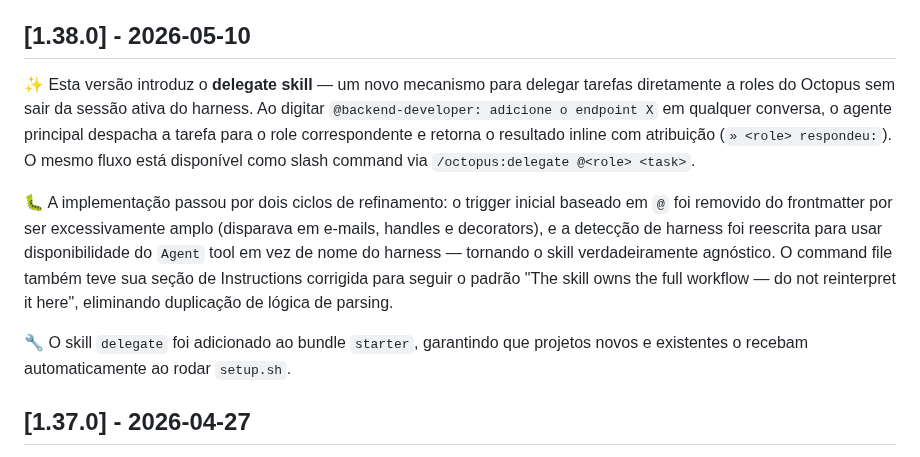
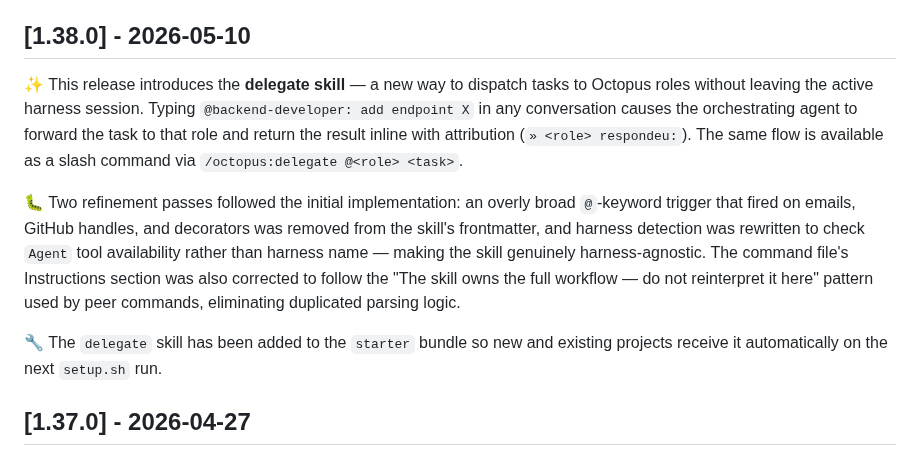
Before and after one commit to leocosta/octopus, a Markdown page: CHANGELOG.md, the part around the change. GitHub-like rendering.

Commit message:
chore(release): fix v1.38.0 changelog — translate to English
Co-authored-by: claude <claude@anthropic.com>

```diff
--- a/CHANGELOG.md
+++ b/CHANGELOG.md
@@ -4,11 +4,11 @@ All notable changes to this project will be documented in this file.
 
 ## [1.38.0] - 2026-05-10
 
-✨ Esta versão introduz o **delegate skill** — um novo mecanismo para delegar tarefas diretamente a roles do Octopus sem sair da sessão ativa do harness. Ao digitar `@backend-developer: adicione o endpoint X` em qualquer conversa, o agente principal despacha a tarefa para o role correspondente e retorna o resultado inline com atribuição (`» <role> respondeu:`). O mesmo fluxo está disponível como slash command via `/octopus:delegate @<role> <task>`.
+✨ This release introduces the **delegate skill** — a new way to dispatch tasks to Octopus roles without leaving the active harness session. Typing `@backend-developer: add endpoint X` in any conversation causes the orchestrating agent to forward the task to that role and return the result inline with attribution (`» <role> respondeu:`). The same flow is available as a slash command via `/octopus:delegate @<role> <task>`.
 
-🐛 A implementação passou por dois ciclos de refinamento: o trigger inicial baseado em `@` foi removido do frontmatter por ser excessivamente amplo (disparava em e-mails, handles e decorators), e a detecção de harness foi reescrita para usar disponibilidade do `Agent` tool em vez de nome do harness — tornando o skill verdadeiramente agnóstico. O command file também teve sua seção de Instructions corrigida para seguir o padrão "The skill owns the full workflow — do not reinterpret it here", eliminando duplicação de lógica de parsing.
+🐛 Two refinement passes followed the initial implementation: an overly broad `@`-keyword trigger that fired on emails, GitHub handles, and decorators was removed from the skill's frontmatter, and harness detection was rewritten to check `Agent` tool availability rather than harness name — making the skill genuinely harness-agnostic. The command file's Instructions section was also corrected to follow the "The skill owns the full workflow — do not reinterpret it here" pattern used by peer commands, eliminating duplicated parsing logic.
 
-🔧 O skill `delegate` foi adicionado ao bundle `starter`, garantindo que projetos novos e existentes o recebam automaticamente ao rodar `setup.sh`.
+🔧 The `delegate` skill has been added to the `starter` bundle so new and existing projects receive it automatically on the next `setup.sh` run.
 
 ## [1.37.0] - 2026-04-27
 
```
